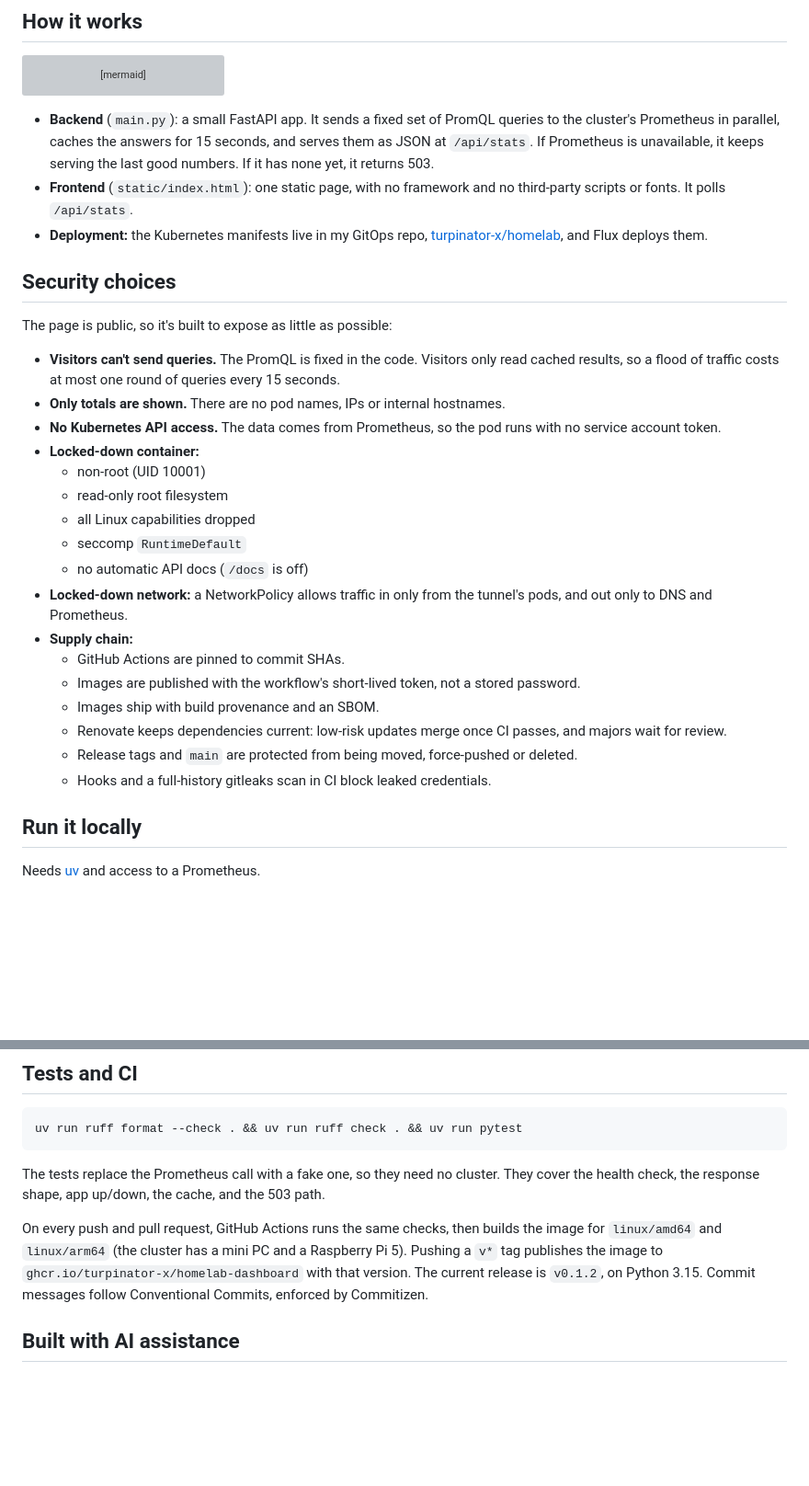
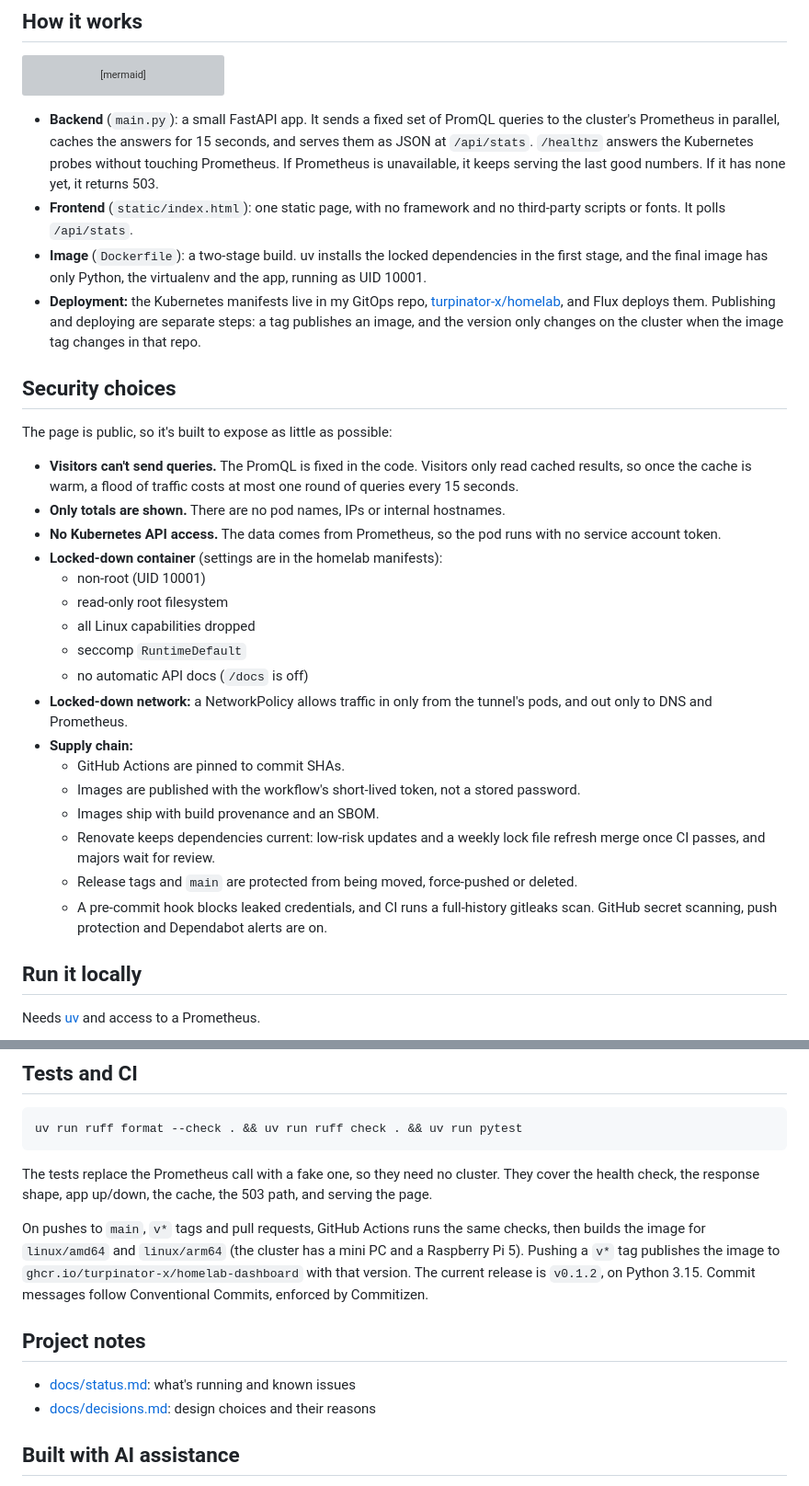
Before and after one commit to turpinator-x/homelab-dashboard, a Markdown page: README.md, 2 parts joined by grey strips. Shown at 92% size. Rendered like a GitHub page; blank space fills up the shorter version; grey boxes are pictures that could not be loaded.

Commit message:
docs: update the README
Co-Authored-By: Claude Opus 5.5 <noreply@anthropic.com>

````diff
--- a/README.md
+++ b/README.md
@@ -16,18 +16,19 @@ flowchart LR
     D -- "fixed PromQL queries" --> P["Prometheus<br>(kube-prometheus-stack)"]
 ```
 
-- **Backend** (`main.py`): a small FastAPI app. It sends a fixed set of PromQL queries to the cluster's Prometheus in parallel, caches the answers for 15 seconds, and serves them as JSON at `/api/stats`. If Prometheus is unavailable, it keeps serving the last good numbers. If it has none yet, it returns 503.
+- **Backend** (`main.py`): a small FastAPI app. It sends a fixed set of PromQL queries to the cluster's Prometheus in parallel, caches the answers for 15 seconds, and serves them as JSON at `/api/stats`. `/healthz` answers the Kubernetes probes without touching Prometheus. If Prometheus is unavailable, it keeps serving the last good numbers. If it has none yet, it returns 503.
 - **Frontend** (`static/index.html`): one static page, with no framework and no third-party scripts or fonts. It polls `/api/stats`.
-- **Deployment:** the Kubernetes manifests live in my GitOps repo, [turpinator-x/homelab](https://github.com/turpinator-x/homelab), and Flux deploys them.
+- **Image** (`Dockerfile`): a two-stage build. uv installs the locked dependencies in the first stage, and the final image has only Python, the virtualenv and the app, running as UID 10001.
+- **Deployment:** the Kubernetes manifests live in my GitOps repo, [turpinator-x/homelab](https://github.com/turpinator-x/homelab), and Flux deploys them. Publishing and deploying are separate steps: a tag publishes an image, and the version only changes on the cluster when the image tag changes in that repo.
 
 ## Security choices
 
 The page is public, so it's built to expose as little as possible:
 
-- **Visitors can't send queries.** The PromQL is fixed in the code. Visitors only read cached results, so a flood of traffic costs at most one round of queries every 15 seconds.
+- **Visitors can't send queries.** The PromQL is fixed in the code. Visitors only read cached results, so once the cache is warm, a flood of traffic costs at most one round of queries every 15 seconds.
 - **Only totals are shown.** There are no pod names, IPs or internal hostnames.
 - **No Kubernetes API access.** The data comes from Prometheus, so the pod runs with no service account token.
-- **Locked-down container:**
+- **Locked-down container** (settings are in the homelab manifests):
   - non-root (UID 10001)
   - read-only root filesystem
   - all Linux capabilities dropped
@@ -38,9 +39,9 @@ The page is public, so it's built to expose as little as possible:
   - GitHub Actions are pinned to commit SHAs.
   - Images are published with the workflow's short-lived token, not a stored password.
   - Images ship with build provenance and an SBOM.
-  - Renovate keeps dependencies current: low-risk updates merge once CI passes, and majors wait for review.
+  - Renovate keeps dependencies current: low-risk updates and a weekly lock file refresh merge once CI passes, and majors wait for review.
   - Release tags and `main` are protected from being moved, force-pushed or deleted.
-  - Hooks and a full-history gitleaks scan in CI block leaked credentials.
+  - A pre-commit hook blocks leaked credentials, and CI runs a full-history gitleaks scan. GitHub secret scanning, push protection and Dependabot alerts are on.
 
 ## Run it locally
 
@@ -65,9 +66,14 @@ Then open http://localhost:8000.
 uv run ruff format --check . && uv run ruff check . && uv run pytest
 ```
 
-The tests replace the Prometheus call with a fake one, so they need no cluster. They cover the health check, the response shape, app up/down, the cache, and the 503 path.
+The tests replace the Prometheus call with a fake one, so they need no cluster. They cover the health check, the response shape, app up/down, the cache, the 503 path, and serving the page.
 
-On every push and pull request, GitHub Actions runs the same checks, then builds the image for `linux/amd64` and `linux/arm64` (the cluster has a mini PC and a Raspberry Pi 5). Pushing a `v*` tag publishes the image to `ghcr.io/turpinator-x/homelab-dashboard` with that version. The current release is `v0.1.2`, on Python 3.15. Commit messages follow Conventional Commits, enforced by Commitizen.
+On pushes to `main`, `v*` tags and pull requests, GitHub Actions runs the same checks, then builds the image for `linux/amd64` and `linux/arm64` (the cluster has a mini PC and a Raspberry Pi 5). Pushing a `v*` tag publishes the image to `ghcr.io/turpinator-x/homelab-dashboard` with that version. The current release is `v0.1.2`, on Python 3.15. Commit messages follow Conventional Commits, enforced by Commitizen.
+
+## Project notes
+
+- [docs/status.md](docs/status.md): what's running and known issues
+- [docs/decisions.md](docs/decisions.md): design choices and their reasons
 
 ## Built with AI assistance
 
````
